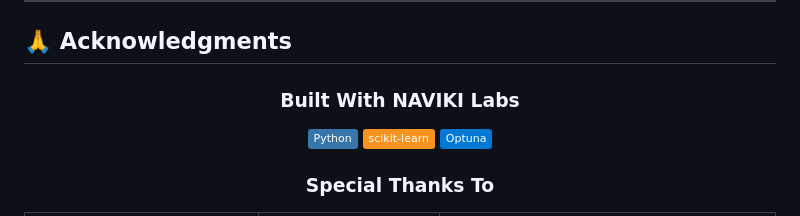
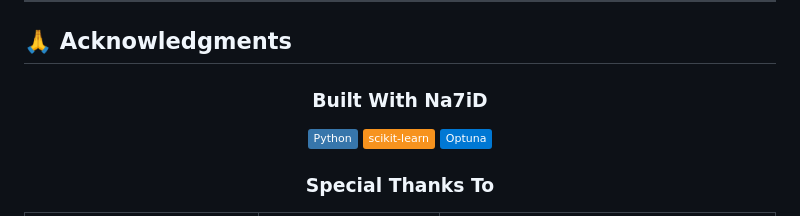
Before and after one commit to 7Na7iD7/pricepulse, a Markdown page: README.md, the part around the change. Drawn GitHub-style; badges without logos.

```diff
--- a/README.md
+++ b/README.md
@@ -372,7 +372,7 @@ This project is licensed under the **MIT License**. See the [LICENSE](LICENSE) f
 
 <div align="center">
 
-### Built With NAVIKI Labs
+### Built With Na7iD
 
 [![Python](https://img.shields.io/badge/Python-3776AB?style=flat&logo=python&logoColor=white)](https://python.org)
 [![scikit--learn](https://img.shields.io/badge/scikit--learn-F7931E?style=flat&logo=scikitlearn&logoColor=white)](https://scikit-learn.org)
```
